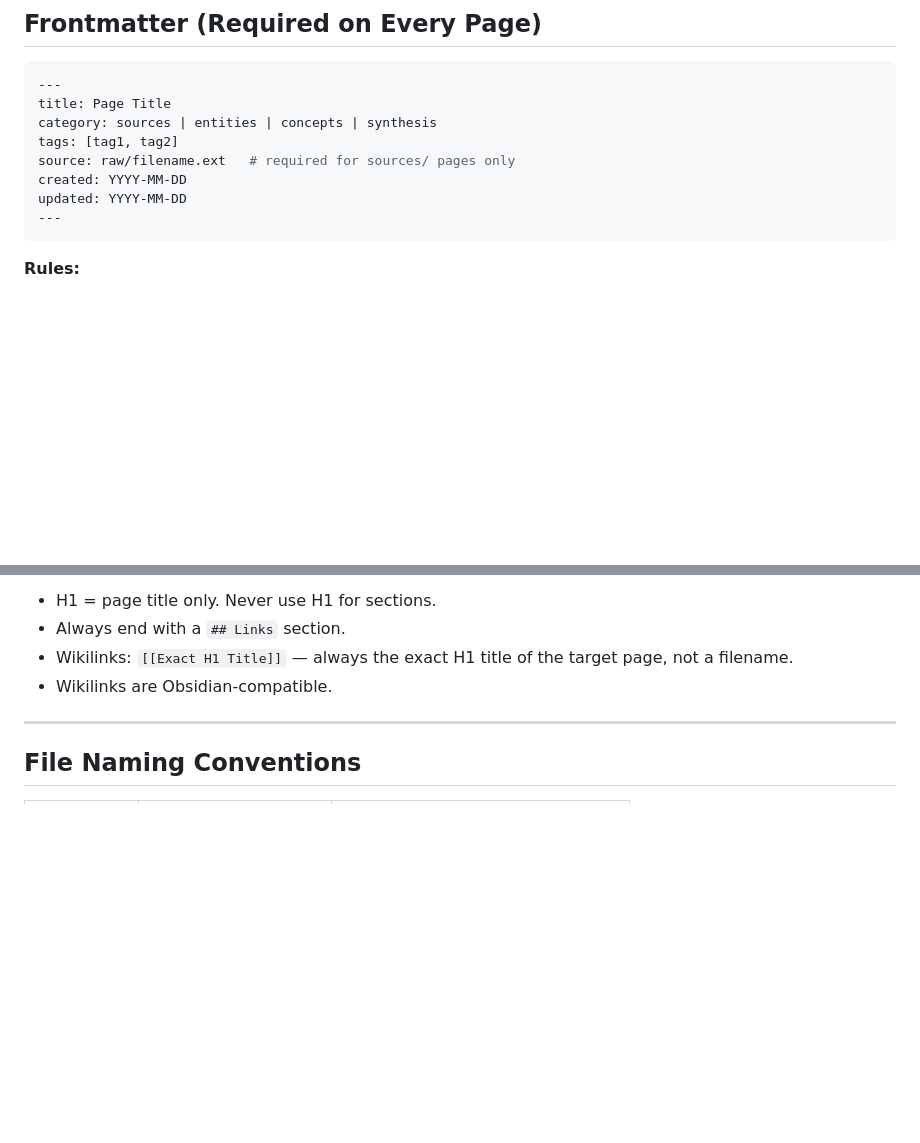
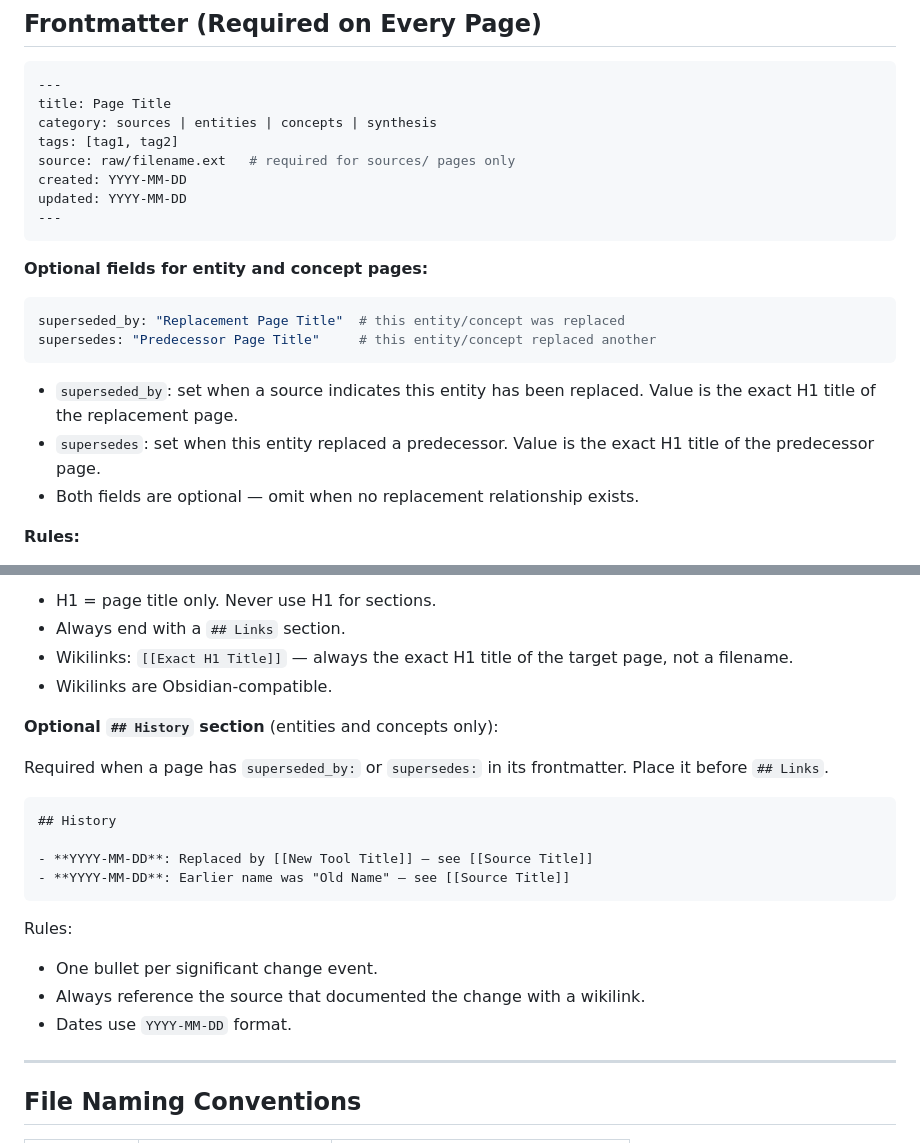
Before and after one commit to craft-man/mnemo, a Markdown page: skills/references/page-conventions.md, 2 parts joined by grey strips. GitHub-like rendering; blank space fills up the shorter version.

Commit message:
docs(conventions): add superseded_by/supersedes fields and History section spec

````diff
--- a/skills/references/page-conventions.md
+++ b/skills/references/page-conventions.md
@@ -12,6 +12,17 @@ created: YYYY-MM-DD
 updated: YYYY-MM-DD
 ---
 ```
+
+**Optional fields for entity and concept pages:**
+
+```yaml
+superseded_by: "Replacement Page Title"  # this entity/concept was replaced
+supersedes: "Predecessor Page Title"     # this entity/concept replaced another
+```
+
+- `superseded_by`: set when a source indicates this entity has been replaced. Value is the exact H1 title of the replacement page.
+- `supersedes`: set when this entity replaced a predecessor. Value is the exact H1 title of the predecessor page.
+- Both fields are optional — omit when no replacement relationship exists.
 
 **Rules:**
 - Every wiki page must start with YAML frontmatter — no exceptions.
@@ -46,6 +57,22 @@ Body text referencing [[Related Concept]] and [[Entity Name]].
 - Always end with a `## Links` section.
 - Wikilinks: `[[Exact H1 Title]]` — always the exact H1 title of the target page, not a filename.
 - Wikilinks are Obsidian-compatible.
+
+**Optional `## History` section** (entities and concepts only):
+
+Required when a page has `superseded_by:` or `supersedes:` in its frontmatter. Place it before `## Links`.
+
+```markdown
+## History
+
+- **YYYY-MM-DD**: Replaced by [[New Tool Title]] — see [[Source Title]]
+- **YYYY-MM-DD**: Earlier name was "Old Name" — see [[Source Title]]
+```
+
+Rules:
+- One bullet per significant change event.
+- Always reference the source that documented the change with a wikilink.
+- Dates use `YYYY-MM-DD` format.
 
 ---
 
````
